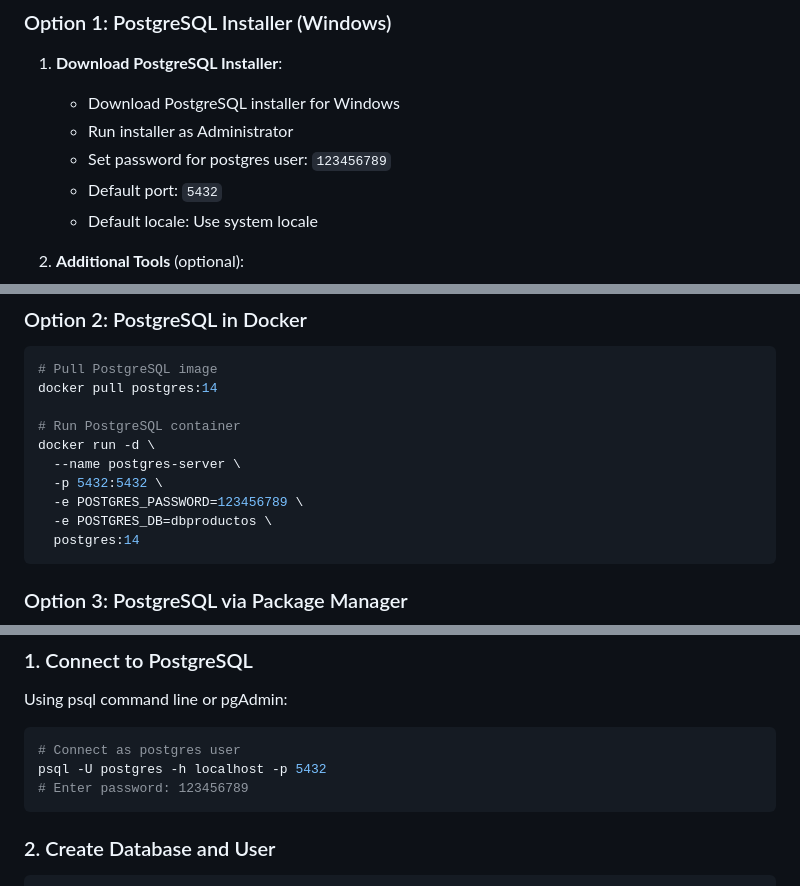
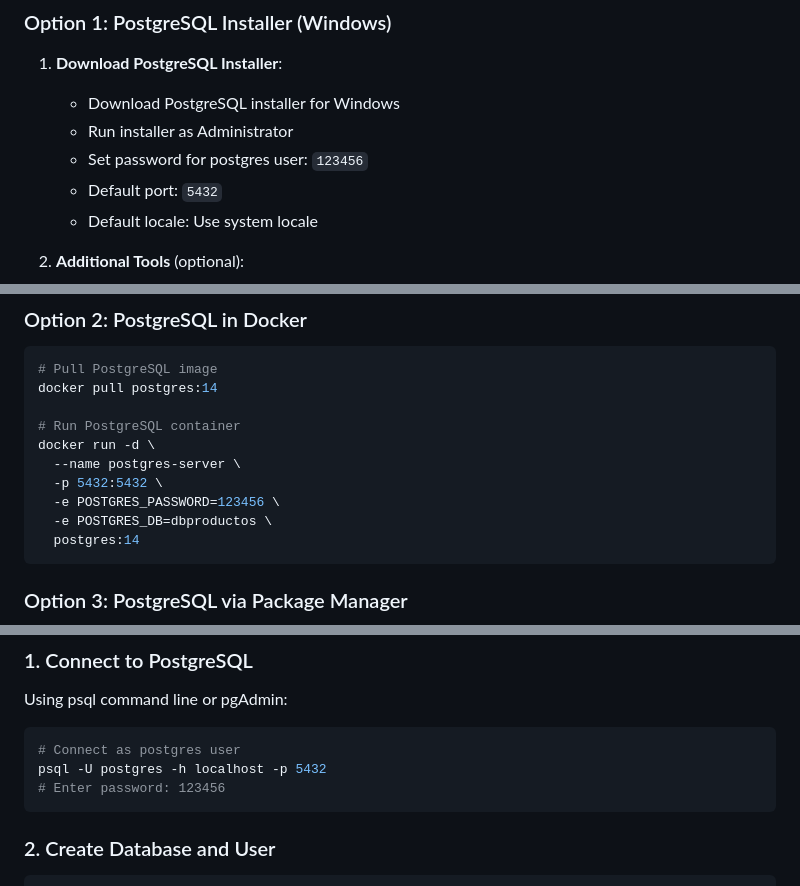
Before and after one commit to jorgeinter/velocidadGestoresNodejs, a Markdown page: POSTGRESQL_SETUP.md, 3 parts joined by grey strips. Rendered like a GitHub page.

````diff
--- a/POSTGRESQL_SETUP.md
+++ b/POSTGRESQL_SETUP.md
@@ -20,7 +20,7 @@ This guide helps you configure PostgreSQL Database connection for the velocity t
 
    - Download PostgreSQL installer for Windows
    - Run installer as Administrator
-   - Set password for postgres user: `123456789`
+   - Set password for postgres user: `123456`
    - Default port: `5432`
    - Default locale: Use system locale
 
@@ -39,7 +39,7 @@ docker pull postgres:14
 docker run -d \
   --name postgres-server \
   -p 5432:5432 \
-  -e POSTGRES_PASSWORD=123456789 \
+  -e POSTGRES_PASSWORD=123456 \
   -e POSTGRES_DB=dbproductos \
   postgres:14
 ```
@@ -67,7 +67,7 @@ Using psql command line or pgAdmin:
 ```bash
 # Connect as postgres user
 psql -U postgres -h localhost -p 5432
-# Enter password: 123456789
+# Enter password: 123456
 ```
 
 ### 2. Create Database and User
````
